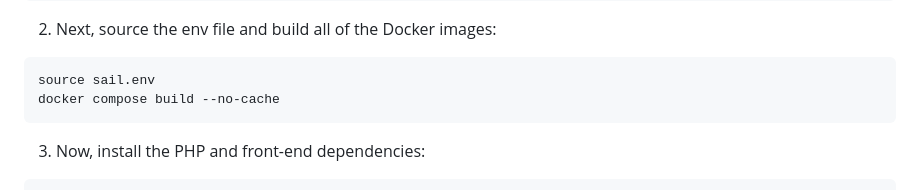
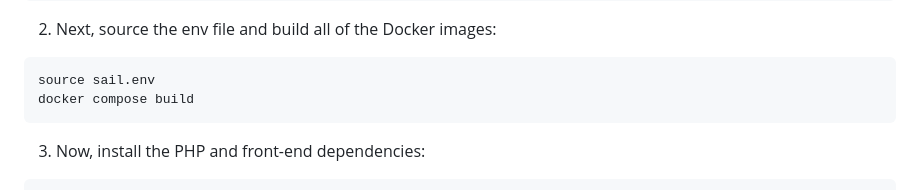
Before and after one commit to jbuitt/nwwsoi-controller, a Markdown page: README.md, the part around the change. Rendered like a GitHub page.

````diff
--- a/README.md
+++ b/README.md
@@ -34,7 +34,7 @@ cd nwwsoi-controller/
 
 ```
 source sail.env
-docker compose build --no-cache
+docker compose build
 ```
 
 3. Now, install the PHP and front-end dependencies:
````
